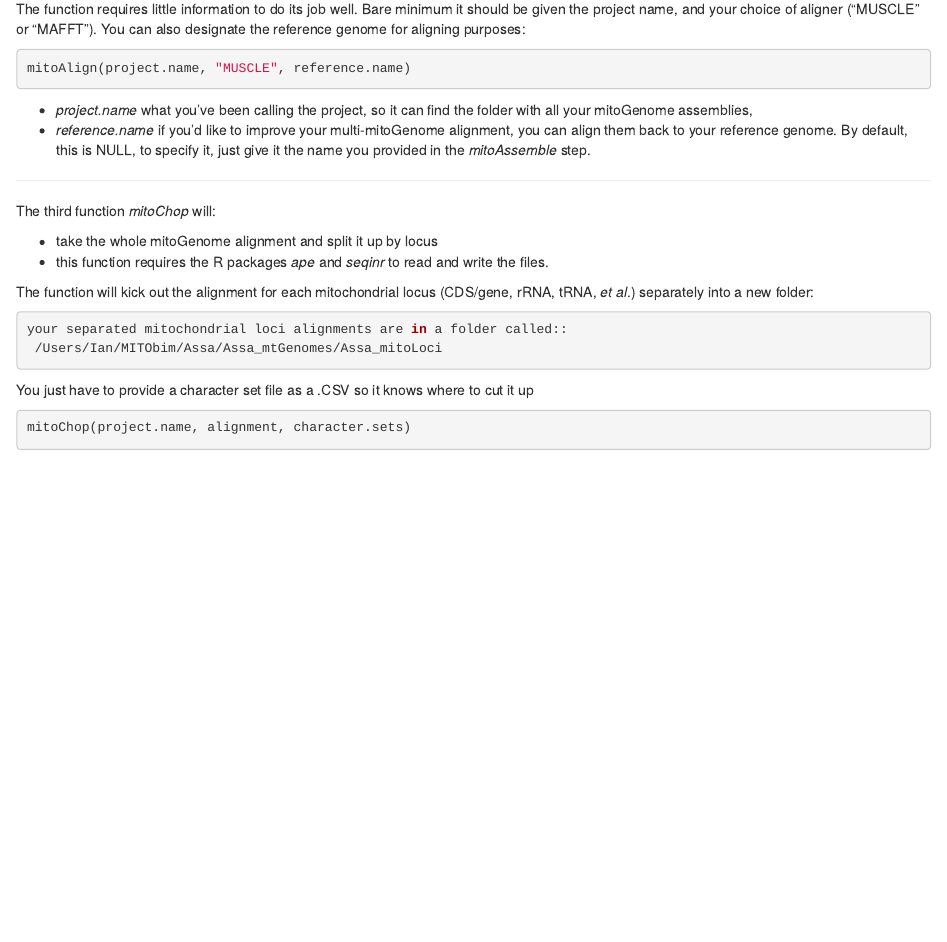
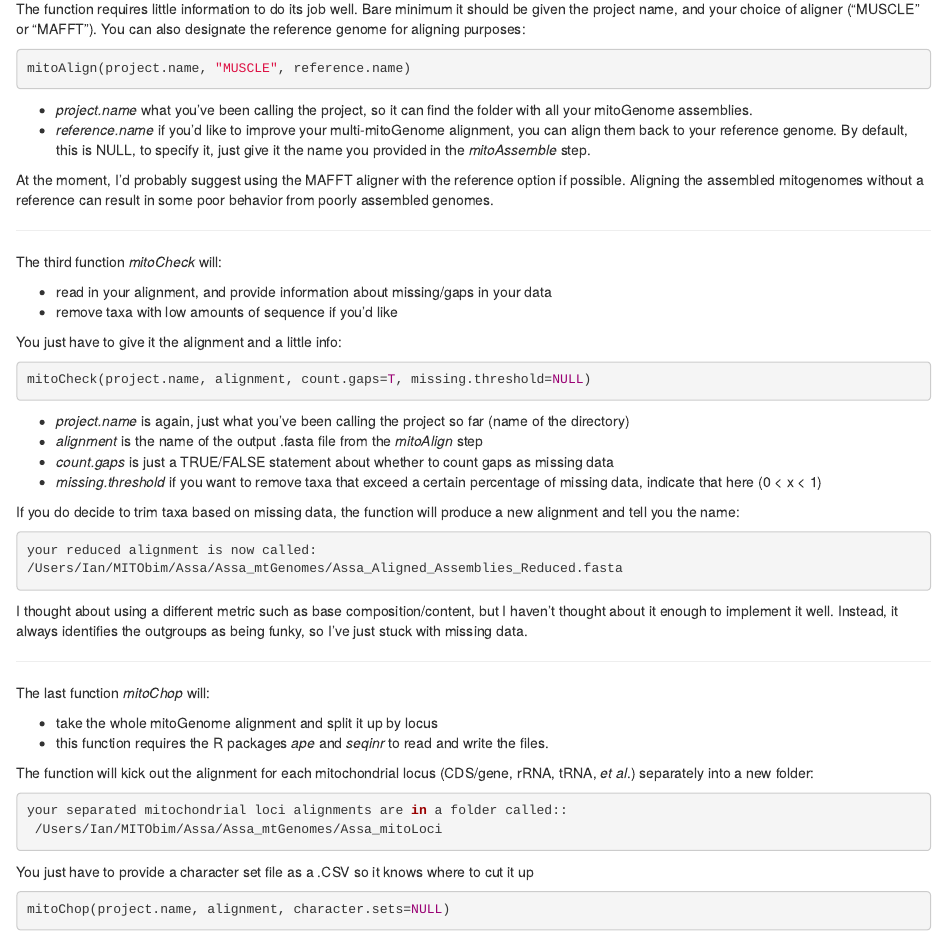
Before and after one commit to stiatragul/mitoGenome_Assembly, an R Markdown document (mitoGenome_Assembly.Rmd): the page in a window 1100 px wide, from 2150 px down. The pictures show the output file mitoGenome_Assembly.html that the author committed with the source, opened offline.

Commit message:
added mitoCheck

````diff
--- a/mitoGenome_Assembly.Rmd
+++ b/mitoGenome_Assembly.Rmd
@@ -103,12 +103,38 @@ The function requires little information to do its job well. Bare minimum it sho
 ```{r eval=FALSE}
 mitoAlign(project.name, "MUSCLE", reference.name)
 ```
-* *project.name* what you've been calling the project, so it can find the folder with all your mitoGenome assemblies,
+* *project.name* what you've been calling the project, so it can find the folder with all your mitoGenome assemblies.
 * *reference.name* if you'd like to improve your multi-mitoGenome alignment, you can align them back to your reference genome. By default, this is NULL, to specify it, just give it the name you provided in the *mitoAssemble* step.
+
+At the moment, I'd probably suggest using the MAFFT aligner with the reference option if possible. Aligning the assembled mitogenomes without a reference can result in some poor behavior from poorly assembled genomes.
 
 ***
 
-The third function *mitoChop* will:
+The third function *mitoCheck* will:
+
+* read in your alignment, and provide information about missing/gaps in your data
+* remove taxa with low amounts of sequence if you'd like
+
+You just have to give it the alignment and a little info:
+```{r eval=FALSE}
+mitoCheck(project.name, alignment, count.gaps=T, missing.threshold=NULL)
+```
+* *project.name* is again, just what you've been calling the project so far (name of the directory)
+* *alignment* is the name of the output .fasta file from the *mitoAlign* step
+* *count.gaps* is just a TRUE/FALSE statement about whether to count gaps as missing data
+* *missing.threshold* if you want to remove taxa that exceed a certain percentage of missing data, indicate that here (0 < x < 1)
+
+If you do decide to trim taxa based on missing data, the function will produce a new alignment and tell you the name:
+```{r eval=FALSE}
+your reduced alignment is now called:
+/Users/Ian/MITObim/Assa/Assa_mtGenomes/Assa_Aligned_Assemblies_Reduced.fasta
+```
+I thought about using a different metric such as base composition/content, but I haven't thought about it enough to implement it well. Instead, it always identifies the outgroups as being funky, so I've just stuck with missing data.
+
+
+***
+
+The last function *mitoChop* will:
 
 * take the whole mitoGenome alignment and split it up by locus
 * this function requires the R packages *ape* and *seqinr* to read and write the files.
@@ -120,7 +146,7 @@ your separated mitochondrial loci alignments are in a folder called::
 ```
 You just have to provide a character set file as a .CSV so it knows where to cut it up
 ```{r eval=FALSE}
-mitoChop(project.name, alignment, character.sets)
+mitoChop(project.name, alignment, character.sets=NULL)
 ```
 * *project.name* is again, just what you've been calling the project so far (name of the directory)
 * *alignment* the name of the output .fasta file from the *mitoAlign* step
--- a/mtGenome_Assembly.R
+++ b/mtGenome_Assembly.R
@@ -200,3 +200,23 @@ mitoAlign <- function(project.name, aligner=c("MAFFT", "MUSCLE"), reference.name
 }
 
 
+# check each taxon to see if it's doodoo
+mitoCheck <- function(project.name, alignment, count.gaps=TRUE, missing.threshold=NULL){
+  library(ape); library(seqinr)
+  sub.dir <- paste0(getwd(),"/",project.name,"/")
+
+  # I'm going to use the quick and dirty approach of getting a percentage of missing data
+  # to identify taxa we might want to remove
+  # But it might be worth it to think about using a base composition or content method
+  # like 'baseContent' in the 'spiderDev' package to do this as well
+  # the only worry is that it'll consistently flag outgroups
+
+  full.align <- read.dna(paste0(sub.dir, paste0(alignment, ".fasta")), format="fasta")
+  if(count.gaps==TRUE) {missing.bases <- c(2, 240, 4)} else missing.bases <- c(2,240)
+  missing.sum <- apply(full.align, MARGIN = 1, FUN = function(x) length(which(as.numeric(x) %in% missing.bases)))
+  missing.percent <- missing.sum/ncol(full.align)
+
+  print(as.data.frame(missing.percent))
+
+  if(!is.null(missing.threshold)){
+    bad.names <- names(which(missing.percent >= missing.threshold))
@@ -203,3 +226,9 @@ mitoAlign <- function(project.name, aligner=c("MAFFT", "MUSCLE"), reference.name
+    write.FASTA(new.align, paste0(sub.dir, paste0(alignment,"_Reduced"),".fasta"))
+    cat(c("your reduced alignment is now called:\n",
+          paste0(sub.dir, paste0(alignment,"_Reduced"),".fasta")))
+  } else cat(c("your alignment has not been changed"))
+}
+
 # chop the mitoGenomes up into pieces
 mitoChop <- function(project.name, alignment, character.sets){
   library(ape); library(seqinr)
````
Also changed, not shown: mitoGenome_Assembly.html, mitoGenome_Assembly.pdf, mtGenome_Assembly.R (5 more changed lines).
